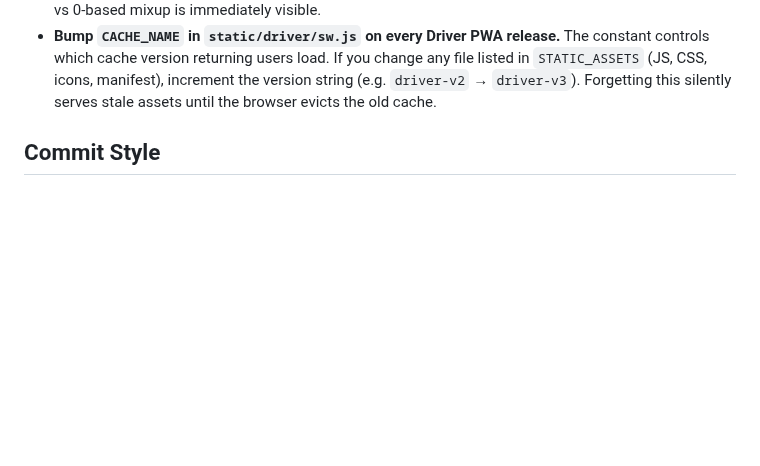
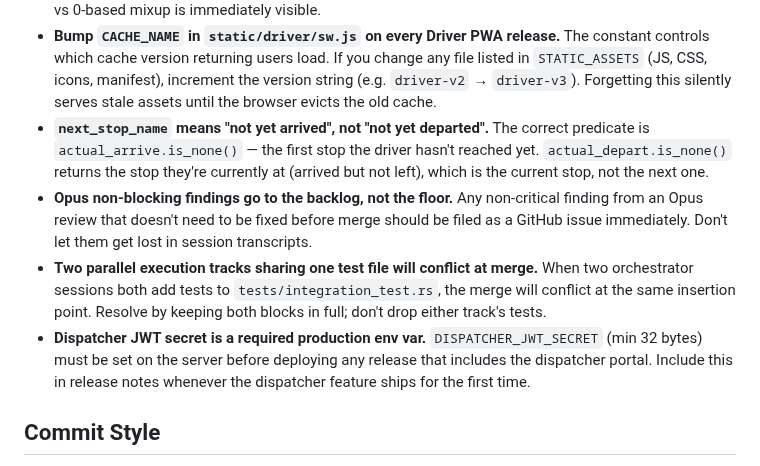
Before and after one commit to olliefms/ollie, a Markdown page: AGENTS.md, the part around the change. Drawn GitHub-style; blank space fills up the shorter version.

Commit message:
chore: add v1.4.0 sprint lessons to AGENTS.md
Covers: next_stop_name predicate (actual_arrive not actual_depart),
Opus minor findings → backlog rule, parallel-track test file
conflict pattern, DISPATCHER_JWT_SECRET production requirement.

Co-Authored-By: Claude with claude-sonnet-4-6

```diff
--- a/AGENTS.md
+++ b/AGENTS.md
@@ -280,6 +280,10 @@ UI changes to `static/driver/` or `static/dispatch/` must be consistent with the
 - **Integration test fixtures must satisfy the API's own validation.** Test stop time strings like `"2026-05-10"` that predate validation rules will silently pass until the rule is added — then break en masse. Keep a canonical test constant for the current required format (e.g. `TEST_STOP_TIME = "2026-05-10T08:00:00"`) and reference it everywhere rather than inlining strings.
 - **Use non-zero stop sequences in cascade tests to catch off-by-one bugs.** A stop with `sequence: 1` has `load_stop_index = 0`, which is the same value as `sequence - 1 = 0`. Using `sequence: 0` masks index errors. Always write cascade tests with at least one stop at `sequence ≥ 2` so a 1-based vs 0-based mixup is immediately visible.
 - **Bump `CACHE_NAME` in `static/driver/sw.js` on every Driver PWA release.** The constant controls which cache version returning users load. If you change any file listed in `STATIC_ASSETS` (JS, CSS, icons, manifest), increment the version string (e.g. `driver-v2` → `driver-v3`). Forgetting this silently serves stale assets until the browser evicts the old cache.
+- **`next_stop_name` means "not yet arrived", not "not yet departed".** The correct predicate is `actual_arrive.is_none()` — the first stop the driver hasn't reached yet. `actual_depart.is_none()` returns the stop they're currently at (arrived but not left), which is the current stop, not the next one.
+- **Opus non-blocking findings go to the backlog, not the floor.** Any non-critical finding from an Opus review that doesn't need to be fixed before merge should be filed as a GitHub issue immediately. Don't let them get lost in session transcripts.
+- **Two parallel execution tracks sharing one test file will conflict at merge.** When two orchestrator sessions both add tests to `tests/integration_test.rs`, the merge will conflict at the same insertion point. Resolve by keeping both blocks in full; don't drop either track's tests.
+- **Dispatcher JWT secret is a required production env var.** `DISPATCHER_JWT_SECRET` (min 32 bytes) must be set on the server before deploying any release that includes the dispatcher portal. Include this in release notes whenever the dispatcher feature ships for the first time.
 
 ## Commit Style
 
```
